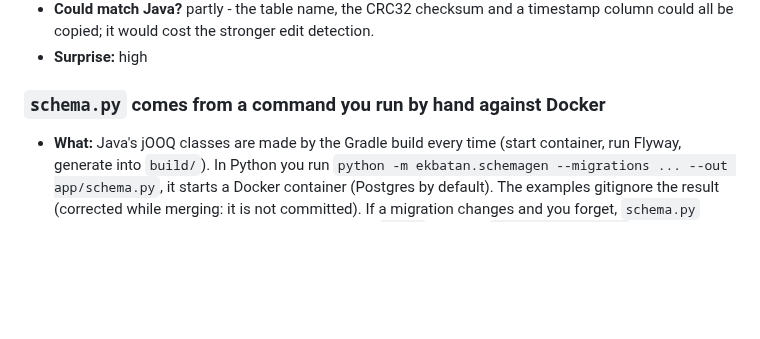
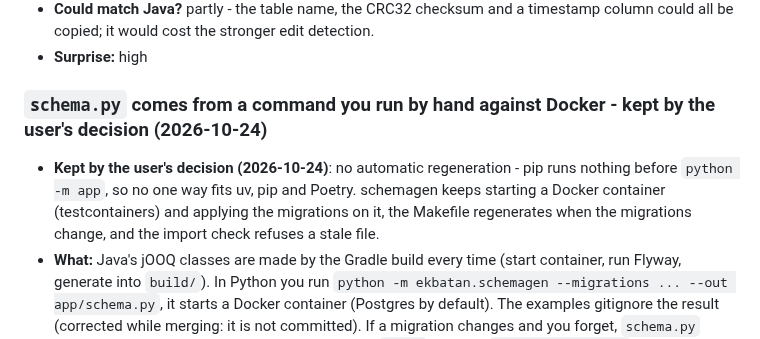
Before and after one commit to ekbatan-io/ekbatan-py, a Markdown page: docs/dracula/C-config-migrations.md, the part around the change. Drawn GitHub-style; blank space fills up the shorter version.

```diff
--- a/docs/dracula/C-config-migrations.md
+++ b/docs/dracula/C-config-migrations.md
@@ -57,7 +57,8 @@ Not repeated: urls that name the driver (`postgresql+psycopg://` vs `jdbc:postgr
 - **Could match Java?** partly - the table name, the CRC32 checksum and a timestamp column could all be copied; it would cost the stronger edit detection.
 - **Surprise:** high
 
-### `schema.py` comes from a command you run by hand against Docker
+### `schema.py` comes from a command you run by hand against Docker - kept by the user's decision (2026-10-24)
+- **Kept by the user's decision (2026-10-24)**: no automatic regeneration - pip runs nothing before `python -m app`, so no one way fits uv, pip and Poetry. schemagen keeps starting a Docker container (testcontainers) and applying the migrations on it, the Makefile regenerates when the migrations change, and the import check refuses a stale file.
 - **What:** Java's jOOQ classes are made by the Gradle build every time (start container, run
   Flyway, generate into `build/`). In Python you run `python -m ekbatan.schemagen --migrations ...
   --out app/schema.py`, it starts a Docker container (Postgres by default). The examples
```
Also changed, not shown: docs/DRACULAS.md (+2 -2 lines), docs/dracula/E-using-it.md (+2 -1 lines).
